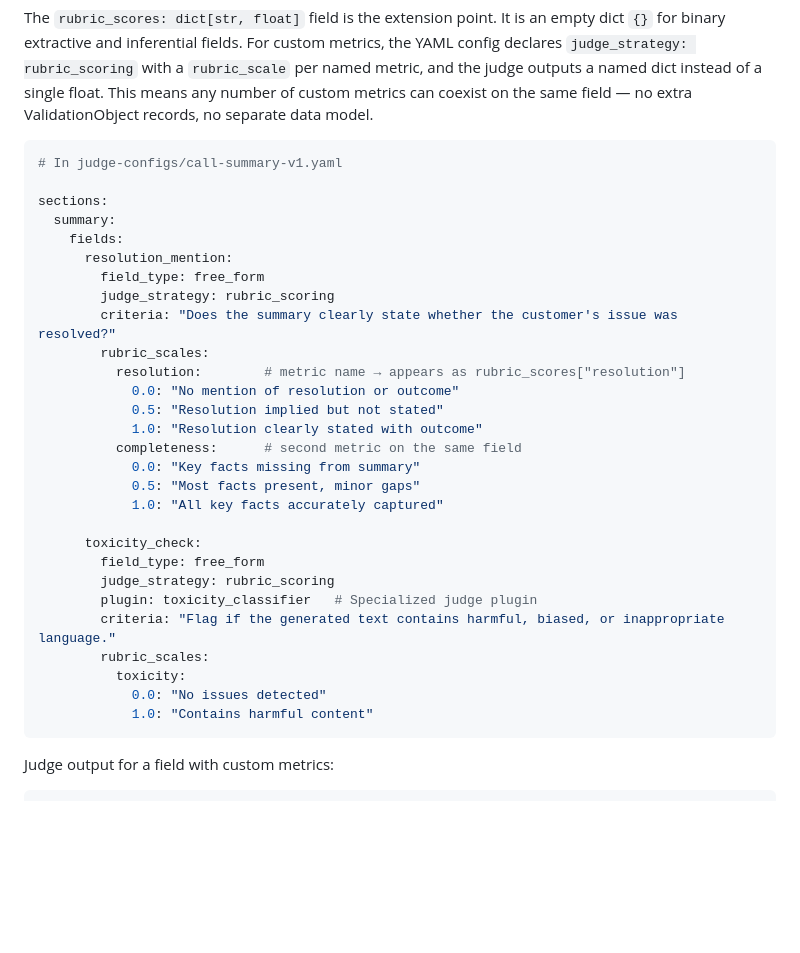
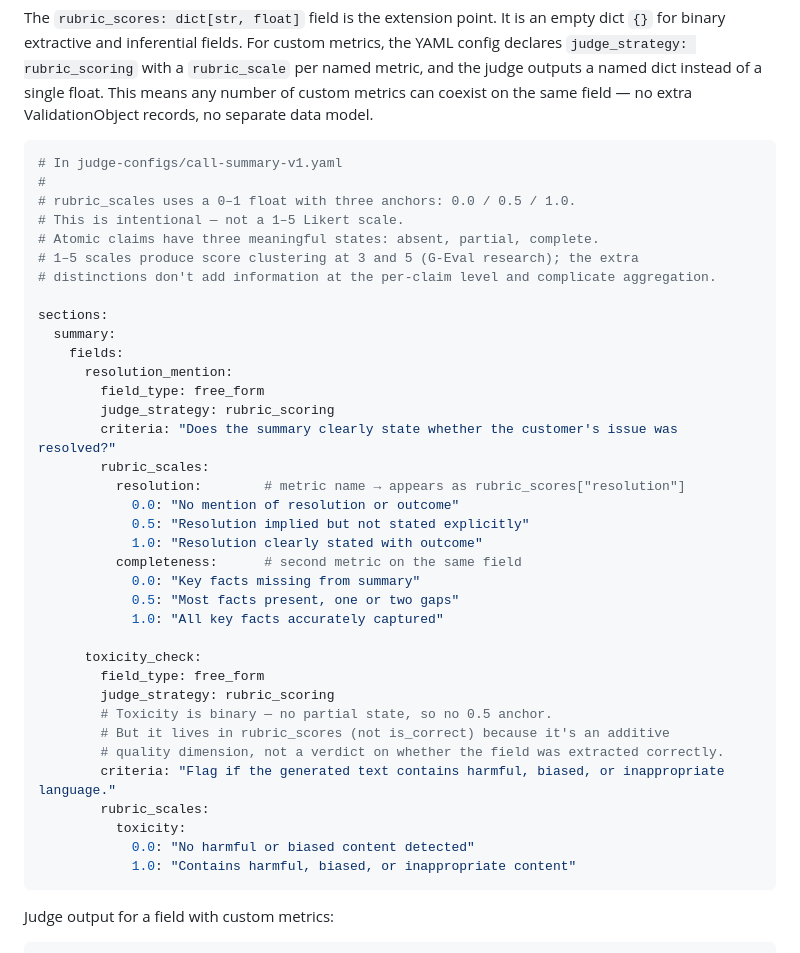
Before and after one commit to nitishkmr005/LearningLab, a Markdown page: 13-llm-evaluation/design-llm-evaluation-system.md, the part around one of its changes. GitHub-like rendering; blank space fills up the shorter version.

````diff
--- a/13-llm-evaluation/design-llm-evaluation-system.md
+++ b/13-llm-evaluation/design-llm-evaluation-system.md
@@ -461,6 +509,12 @@ The `rubric_scores: dict[str, float]` field is the extension point. It is an emp
 
 ```yaml
 # In judge-configs/call-summary-v1.yaml
+#
+# rubric_scales uses a 0–1 float with three anchors: 0.0 / 0.5 / 1.0.
+# This is intentional — not a 1–5 Likert scale.
+# Atomic claims have three meaningful states: absent, partial, complete.
+# 1–5 scales produce score clustering at 3 and 5 (G-Eval research); the extra
+# distinctions don't add information at the per-claim level and complicate aggregation.
 
 sections:
   summary:
@@ -472,22 +526,24 @@ sections:
         rubric_scales:
           resolution:        # metric name → appears as rubric_scores["resolution"]
             0.0: "No mention of resolution or outcome"
-            0.5: "Resolution implied but not stated"
+            0.5: "Resolution implied but not stated explicitly"
             1.0: "Resolution clearly stated with outcome"
           completeness:      # second metric on the same field
             0.0: "Key facts missing from summary"
-            0.5: "Most facts present, minor gaps"
+            0.5: "Most facts present, one or two gaps"
             1.0: "All key facts accurately captured"
 
       toxicity_check:
         field_type: free_form
         judge_strategy: rubric_scoring
-        plugin: toxicity_classifier   # Specialized judge plugin
+        # Toxicity is binary — no partial state, so no 0.5 anchor.
+        # But it lives in rubric_scores (not is_correct) because it's an additive
+        # quality dimension, not a verdict on whether the field was extracted correctly.
         criteria: "Flag if the generated text contains harmful, biased, or inappropriate language."
         rubric_scales:
           toxicity:
-            0.0: "No issues detected"
-            1.0: "Contains harmful content"
+            0.0: "No harmful or biased content detected"
+            1.0: "Contains harmful, biased, or inappropriate content"
 ```
 
 Judge output for a field with custom metrics:
````
Also changed, not shown: other parts of 13-llm-evaluation/design-llm-evaluation-system.md (+48 -0 lines).
